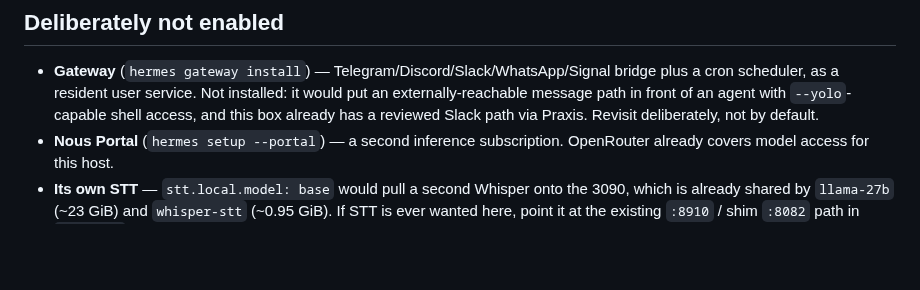
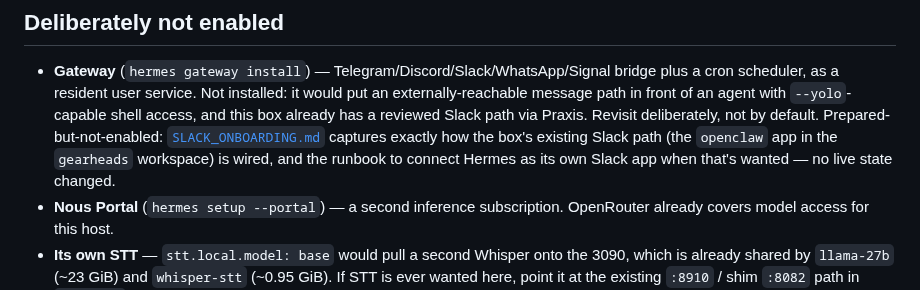
Before and after one commit to halbritt/infra, a Markdown page: hermes/README.md, the part around the change. GitHub-like rendering; blank space fills up the shorter version.

```diff
--- a/hermes/README.md
+++ b/hermes/README.md
@@ -126,6 +126,9 @@ Credentials are **not** in either file. `OPENROUTER_API_KEY` is already exported
   a cron scheduler, as a resident user service. Not installed: it would put an
   externally-reachable message path in front of an agent with `--yolo`-capable shell access,
   and this box already has a reviewed Slack path via Praxis. Revisit deliberately, not by default.
+  Prepared-but-not-enabled: [`SLACK_ONBOARDING.md`](SLACK_ONBOARDING.md) captures exactly how the
+  box's existing Slack path (the `openclaw` app in the `gearheads` workspace) is wired, and the
+  runbook to connect Hermes as its own Slack app when that's wanted — no live state changed.
 - **Nous Portal** (`hermes setup --portal`) — a second inference subscription. OpenRouter
   already covers model access for this host.
 - **Its own STT** — `stt.local.model: base` would pull a second Whisper onto the 3090, which
```
Also changed, not shown: hermes/SLACK_ONBOARDING.md (added, +72 -0 lines).
